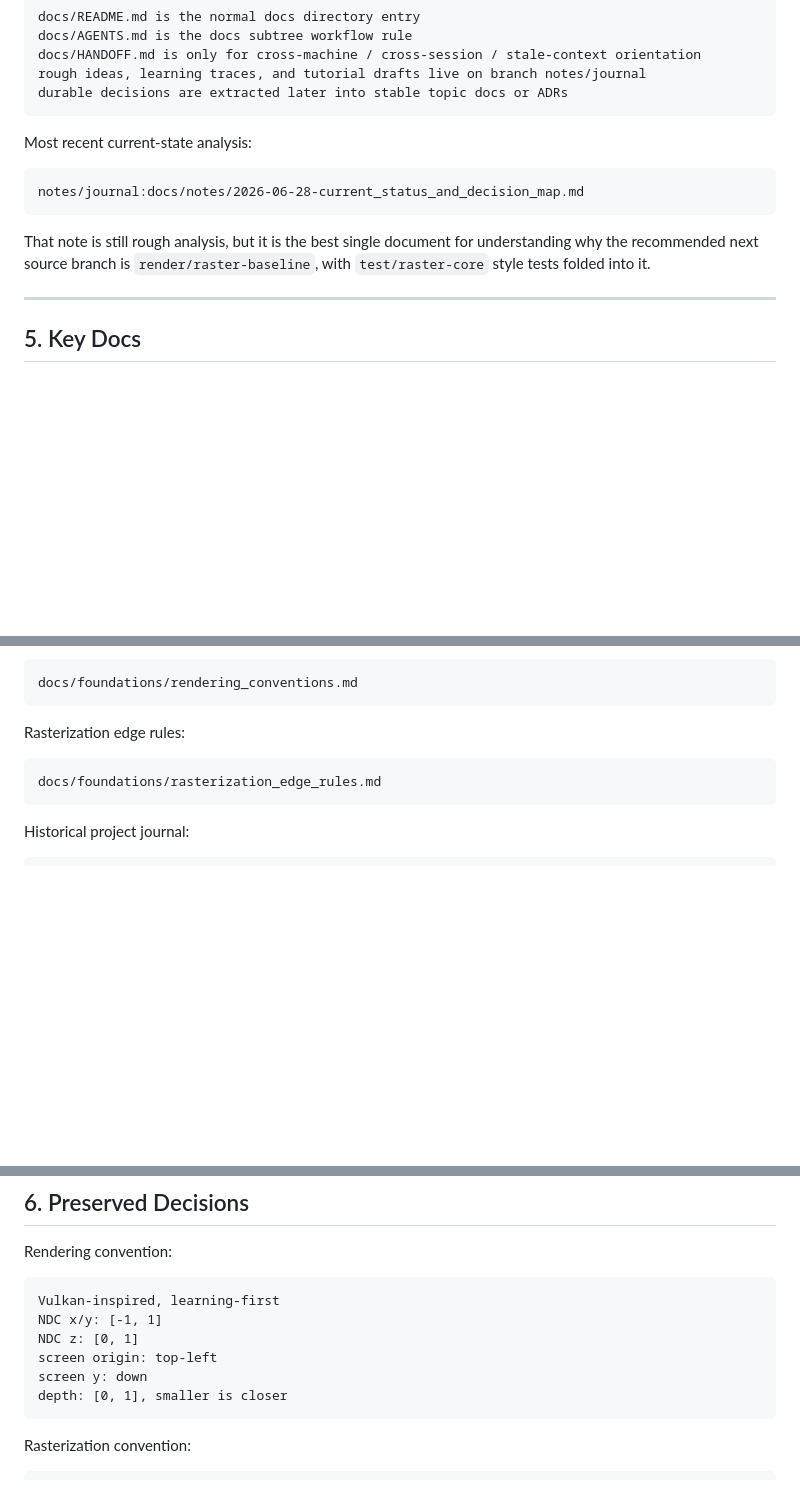
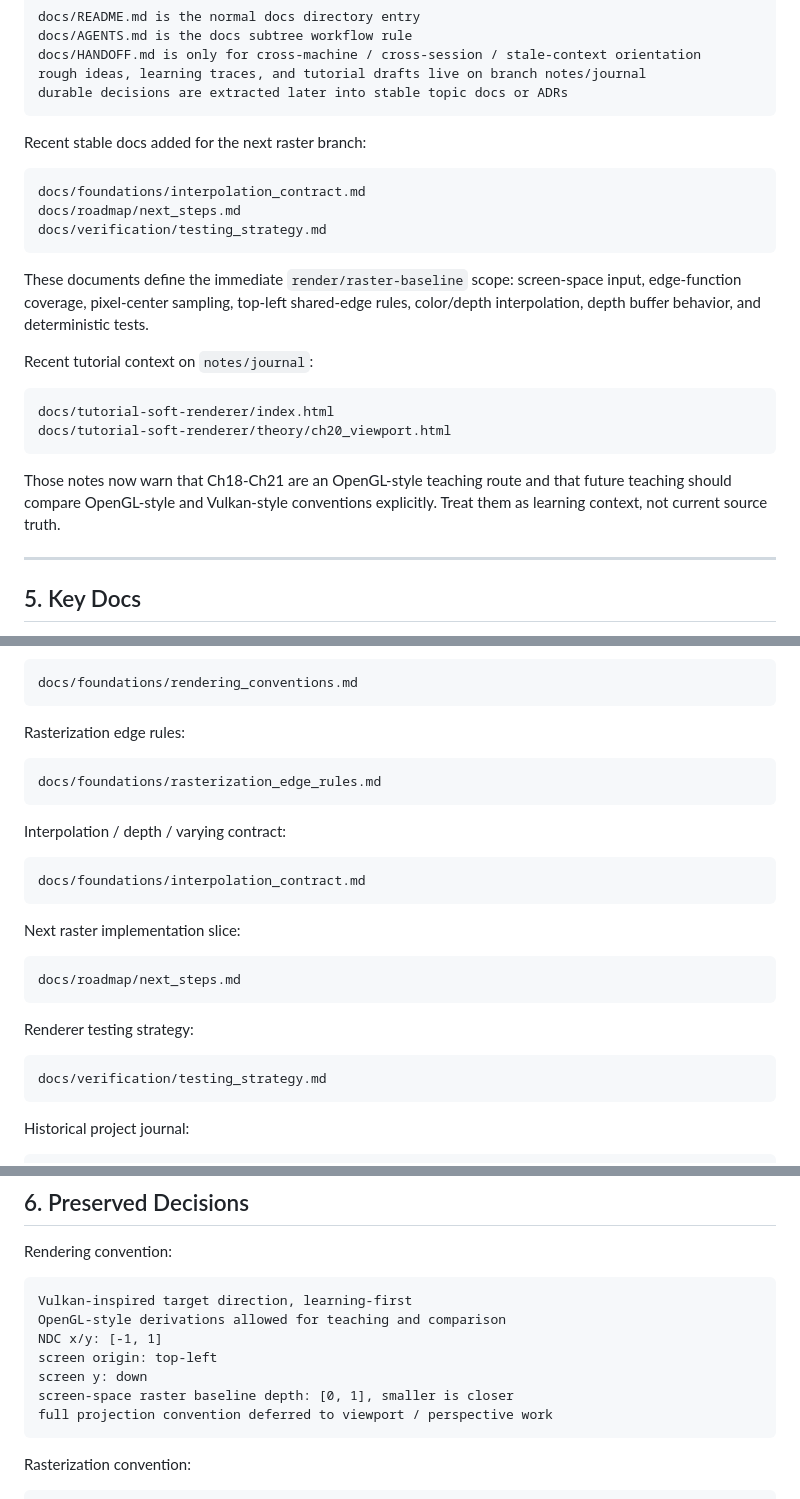
Before and after one commit to beadx6ggwp/Pixel-Renderer, a Markdown page: docs/HANDOFF.md, 3 parts joined by grey strips. Drawn GitHub-style; blank space fills up the shorter version.

Commit message:
docs(handoff): refresh raster baseline handoff

````diff
--- a/docs/HANDOFF.md
+++ b/docs/HANDOFF.md
@@ -126,13 +131,24 @@ rough ideas, learning traces, and tutorial drafts live on branch notes/journal
 durable decisions are extracted later into stable topic docs or ADRs
 ```
 
-Most recent current-state analysis:
+Recent stable docs added for the next raster branch:
 
 ```text
-notes/journal:docs/notes/2026-06-28-current_status_and_decision_map.md
+docs/foundations/interpolation_contract.md
+docs/roadmap/next_steps.md
+docs/verification/testing_strategy.md
 ```
 
-That note is still rough analysis, but it is the best single document for understanding why the recommended next source branch is `render/raster-baseline`, with `test/raster-core` style tests folded into it.
+These documents define the immediate `render/raster-baseline` scope: screen-space input, edge-function coverage, pixel-center sampling, top-left shared-edge rules, color/depth interpolation, depth buffer behavior, and deterministic tests.
+
+Recent tutorial context on `notes/journal`:
+
+```text
+docs/tutorial-soft-renderer/index.html
+docs/tutorial-soft-renderer/theory/ch20_viewport.html
+```
+
+Those notes now warn that Ch18-Ch21 are an OpenGL-style teaching route and that future teaching should compare OpenGL-style and Vulkan-style conventions explicitly. Treat them as learning context, not current source truth.
 
 ---
 
@@ -168,6 +184,24 @@ Rasterization edge rules:
 docs/foundations/rasterization_edge_rules.md
 ```
 
+Interpolation / depth / varying contract:
+
+```text
+docs/foundations/interpolation_contract.md
+```
+
+Next raster implementation slice:
+
+```text
+docs/roadmap/next_steps.md
+```
+
+Renderer testing strategy:
+
+```text
+docs/verification/testing_strategy.md
+```
+
 Historical project journal:
 
 ```text
@@ -190,12 +224,13 @@ Use these as durable context instead of relying on chat memory.
 Rendering convention:
 
 ```text
-Vulkan-inspired, learning-first
+Vulkan-inspired target direction, learning-first
+OpenGL-style derivations allowed for teaching and comparison
 NDC x/y: [-1, 1]
-NDC z: [0, 1]
 screen origin: top-left
 screen y: down
-depth: [0, 1], smaller is closer
+screen-space raster baseline depth: [0, 1], smaller is closer
+full projection convention deferred to viewport / perspective work
 ```
 
 Rasterization convention:
````
Also changed, not shown: other parts of docs/HANDOFF.md (+8 -1 lines).
